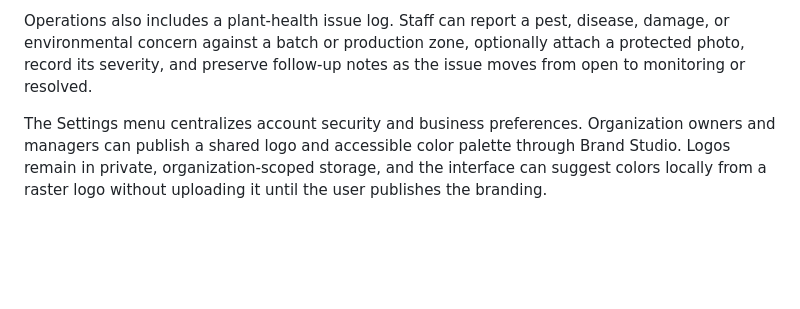
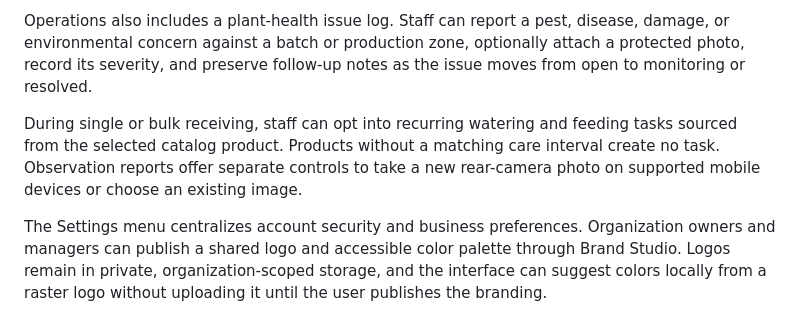
Before and after one commit to JVK3RZ/greenhouse-ledger, a Markdown page: README.md, the part around the change. Drawn GitHub-style; blank space fills up the shorter version.

Commit message:
Phase 26: care automation and observation camera

```diff
--- a/README.md
+++ b/README.md
@@ -44,6 +44,8 @@ Supabase authentication provides a private organization workspace. Users choose
 
 Operations also includes a plant-health issue log. Staff can report a pest, disease, damage, or environmental concern against a batch or production zone, optionally attach a protected photo, record its severity, and preserve follow-up notes as the issue moves from open to monitoring or resolved.
 
+During single or bulk receiving, staff can opt into recurring watering and feeding tasks sourced from the selected catalog product. Products without a matching care interval create no task. Observation reports offer separate controls to take a new rear-camera photo on supported mobile devices or choose an existing image.
+
 The Settings menu centralizes account security and business preferences. Organization owners and managers can publish a shared logo and accessible color palette through Brand Studio. Logos remain in private, organization-scoped storage, and the interface can suggest colors locally from a raster logo without uploading it until the user publishes the branding.
 
 The first standalone account creates the organization and becomes its owner. Owners and managers use **Team & Invitations** to create single-use, seven-day, email-locked worker or manager invitations; they can send or resend branded email, copy the same invitation as a private link, view its lifecycle status, revoke it, or replace an expired invitation. Email delivery runs only from the protected `send-organization-invitation` Edge Function and requires `RESEND_API_KEY`, `INVITATION_FROM_EMAIL`, and `GREENHOUSE_LEDGER_SITE_URL` secrets. Link sharing remains available when email delivery is not configured.
```
